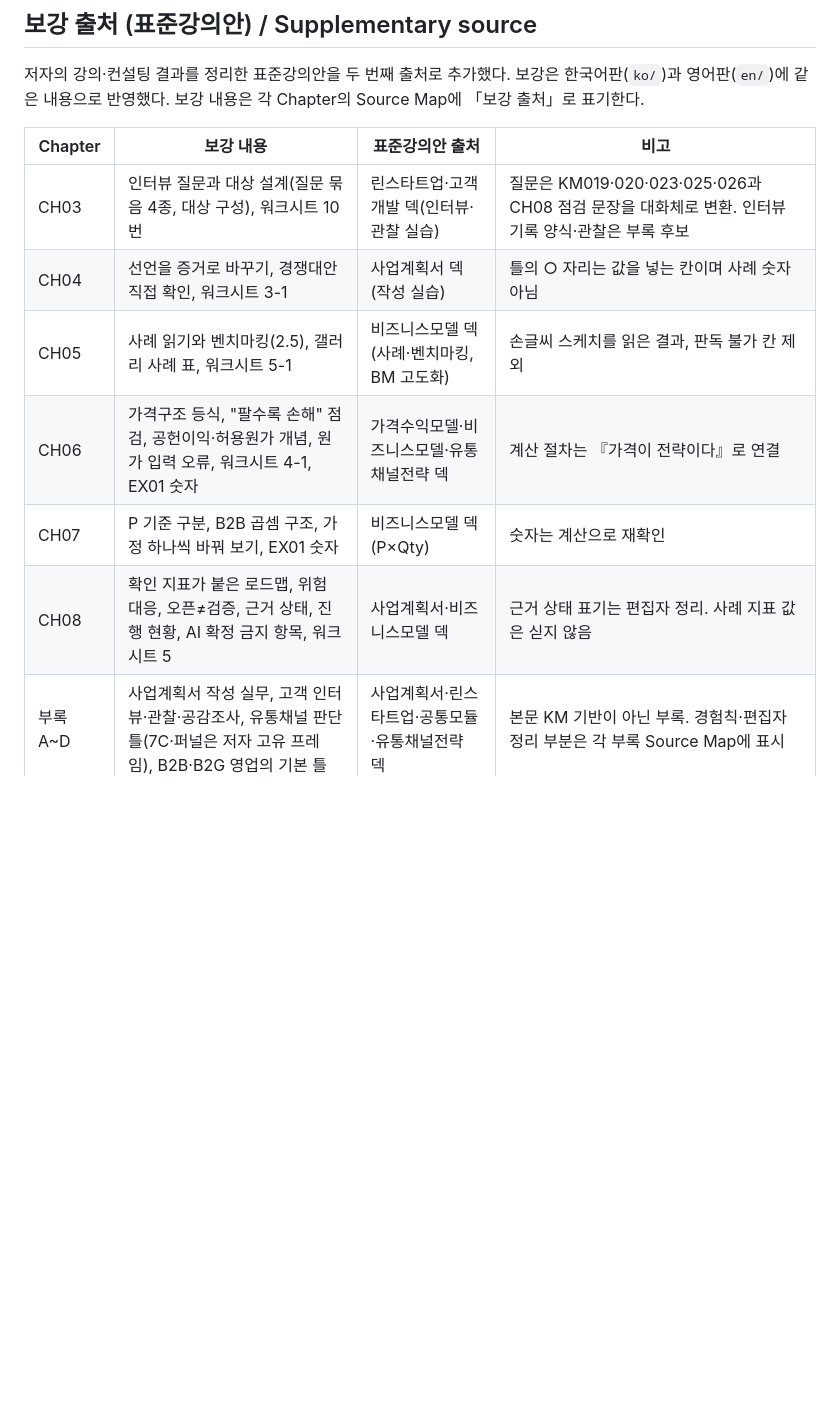
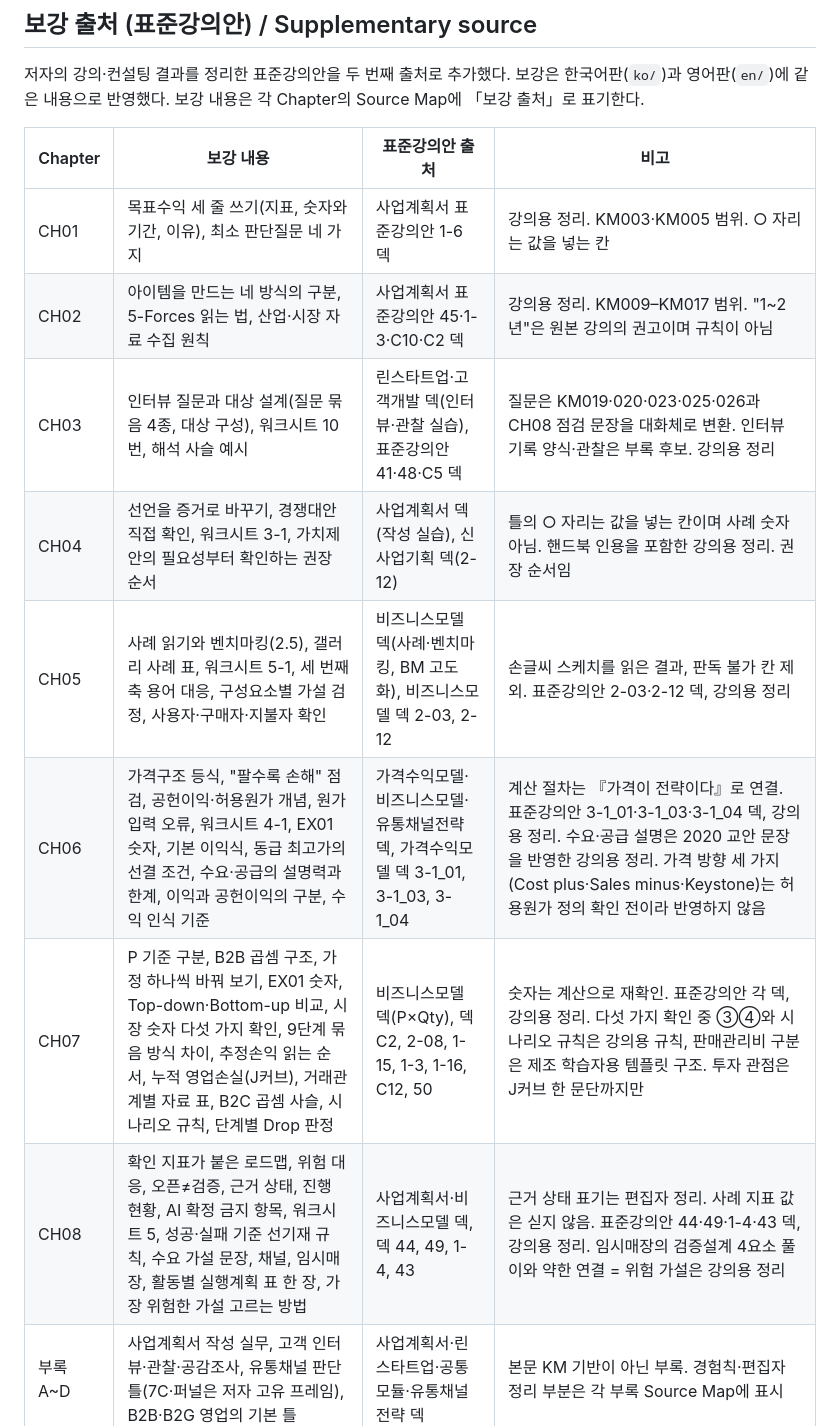
Before and after one commit to victory3217-bot/business-planning-handbook, a Markdown page: source-map.md, the part around the change. GitHub-like rendering; blank space fills up the shorter version.

Commit message:
docs: source-map 보강 출처 표에 CH01·CH02 행 추가와 CH03~CH08 행 갱신, 수익모델 용어 주석
CH01~CH08 본문 반영 브랜치(sync/mn-v1.1-ch01-04, sync/mn-v1.1-ch05-08)의 Source Map 줄과 맞춘다.

Co-Authored-By: Claude Sonnet 5.5 <noreply@anthropic.com>
Claude-Session: https://claude.ai/code/session_016cipKzjSdTzy2zr5CRrgcc

```diff
--- a/source-map.md
+++ b/source-map.md
@@ -20,12 +20,14 @@
 
 | Chapter | 보강 내용 | 표준강의안 출처 | 비고 |
 |---|---|---|---|
-| CH03 | 인터뷰 질문과 대상 설계(질문 묶음 4종, 대상 구성), 워크시트 10번 | 린스타트업·고객개발 덱(인터뷰·관찰 실습) | 질문은 KM019·020·023·025·026과 CH08 점검 문장을 대화체로 변환. 인터뷰 기록 양식·관찰은 부록 후보 |
-| CH04 | 선언을 증거로 바꾸기, 경쟁대안 직접 확인, 워크시트 3-1 | 사업계획서 덱(작성 실습) | 틀의 ○ 자리는 값을 넣는 칸이며 사례 숫자 아님 |
-| CH05 | 사례 읽기와 벤치마킹(2.5), 갤러리 사례 표, 워크시트 5-1 | 비즈니스모델 덱(사례·벤치마킹, BM 고도화) | 손글씨 스케치를 읽은 결과, 판독 불가 칸 제외 |
-| CH06 | 가격구조 등식, "팔수록 손해" 점검, 공헌이익·허용원가 개념, 원가 입력 오류, 워크시트 4-1, EX01 숫자 | 가격수익모델·비즈니스모델·유통채널전략 덱 | 계산 절차는 『가격이 전략이다』로 연결 |
-| CH07 | P 기준 구분, B2B 곱셈 구조, 가정 하나씩 바꿔 보기, EX01 숫자 | 비즈니스모델 덱(P×Qty) | 숫자는 계산으로 재확인 |
-| CH08 | 확인 지표가 붙은 로드맵, 위험 대응, 오픈≠검증, 근거 상태, 진행 현황, AI 확정 금지 항목, 워크시트 5 | 사업계획서·비즈니스모델 덱 | 근거 상태 표기는 편집자 정리. 사례 지표 값은 싣지 않음 |
+| CH01 | 목표수익 세 줄 쓰기(지표, 숫자와 기간, 이유), 최소 판단질문 네 가지 | 사업계획서 표준강의안 1-6 덱 | 강의용 정리. KM003·KM005 범위. ○ 자리는 값을 넣는 칸 |
+| CH02 | 아이템을 만드는 네 방식의 구분, 5-Forces 읽는 법, 산업·시장 자료 수집 원칙 | 사업계획서 표준강의안 45·1-3·C10·C2 덱 | 강의용 정리. KM009–KM017 범위. "1~2년"은 원본 강의의 권고이며 규칙이 아님 |
+| CH03 | 인터뷰 질문과 대상 설계(질문 묶음 4종, 대상 구성), 워크시트 10번, 해석 사슬 예시 | 린스타트업·고객개발 덱(인터뷰·관찰 실습), 표준강의안 41·48·C5 덱 | 질문은 KM019·020·023·025·026과 CH08 점검 문장을 대화체로 변환. 인터뷰 기록 양식·관찰은 부록 후보. 강의용 정리 |
+| CH04 | 선언을 증거로 바꾸기, 경쟁대안 직접 확인, 워크시트 3-1, 가치제안의 필요성부터 확인하는 권장 순서 | 사업계획서 덱(작성 실습), 신사업기획 덱(2-12) | 틀의 ○ 자리는 값을 넣는 칸이며 사례 숫자 아님. 핸드북 인용을 포함한 강의용 정리. 권장 순서임 |
+| CH05 | 사례 읽기와 벤치마킹(2.5), 갤러리 사례 표, 워크시트 5-1, 세 번째 축 용어 대응, 구성요소별 가설 검정, 사용자·구매자·지불자 확인 | 비즈니스모델 덱(사례·벤치마킹, BM 고도화), 비즈니스모델 덱 2-03, 2-12 | 손글씨 스케치를 읽은 결과, 판독 불가 칸 제외. 표준강의안 2-03·2-12 덱, 강의용 정리 |
+| CH06 | 가격구조 등식, "팔수록 손해" 점검, 공헌이익·허용원가 개념, 원가 입력 오류, 워크시트 4-1, EX01 숫자, 기본 이익식, 동급 최고가의 선결 조건, 수요·공급의 설명력과 한계, 이익과 공헌이익의 구분, 수익 인식 기준 | 가격수익모델·비즈니스모델·유통채널전략 덱, 가격수익모델 덱 3-1_01, 3-1_03, 3-1_04 | 계산 절차는 『가격이 전략이다』로 연결. 표준강의안 3-1_01·3-1_03·3-1_04 덱, 강의용 정리. 수요·공급 설명은 2020 교안 문장을 반영한 강의용 정리. 가격 방향 세 가지(Cost plus·Sales minus·Keystone)는 허용원가 정의 확인 전이라 반영하지 않음 |
+| CH07 | P 기준 구분, B2B 곱셈 구조, 가정 하나씩 바꿔 보기, EX01 숫자, Top-down·Bottom-up 비교, 시장 숫자 다섯 가지 확인, 9단계 묶음 방식 차이, 추정손익 읽는 순서, 누적 영업손실(J커브), 거래관계별 자료 표, B2C 곱셈 사슬, 시나리오 규칙, 단계별 Drop 판정 | 비즈니스모델 덱(P×Qty), 덱 C2, 2-08, 1-15, 1-3, 1-16, C12, 50 | 숫자는 계산으로 재확인. 표준강의안 각 덱, 강의용 정리. 다섯 가지 확인 중 ③④와 시나리오 규칙은 강의용 규칙, 판매관리비 구분은 제조 학습자용 템플릿 구조. 투자 관점은 J커브 한 문단까지만 |
+| CH08 | 확인 지표가 붙은 로드맵, 위험 대응, 오픈≠검증, 근거 상태, 진행 현황, AI 확정 금지 항목, 워크시트 5, 성공·실패 기준 선기재 규칙, 수요 가설 문장, 채널, 임시매장, 활동별 실행계획 표 한 장, 가장 위험한 가설 고르는 방법 | 사업계획서·비즈니스모델 덱, 덱 44, 49, 1-4, 43 | 근거 상태 표기는 편집자 정리. 사례 지표 값은 싣지 않음. 표준강의안 44·49·1-4·43 덱, 강의용 정리. 임시매장의 검증설계 4요소 풀이와 약한 연결 = 위험 가설은 강의용 정리 |
 | 부록 A~D | 사업계획서 작성 실무, 고객 인터뷰·관찰·공감조사, 유통채널 판단 틀(7C·퍼널은 저자 고유 프레임), B2B·B2G 영업의 기본 틀 | 사업계획서·린스타트업·공통모듈·유통채널전략 덱 | 본문 KM 기반이 아닌 부록. 경험칙·편집자 정리 부분은 각 부록 Source Map에 표시 |
 
 반영하지 않은 것: 〔확인 필요〕 표시 항목, 기준일에 따라 달라지는 수수료·정책·법령·통계, 〔실습용 가상자료〕, 실명·개인정보·회사 대표 이름 표기, 라이선스나 사용 범위가 불분명한 그림, 강의 운영 자료(분 수, 조립표, 평가 배점), 실제 실행으로 검증하지 않은 AI 프롬프트.
```
Also changed, not shown: glossary.md (+1 -1 lines).
